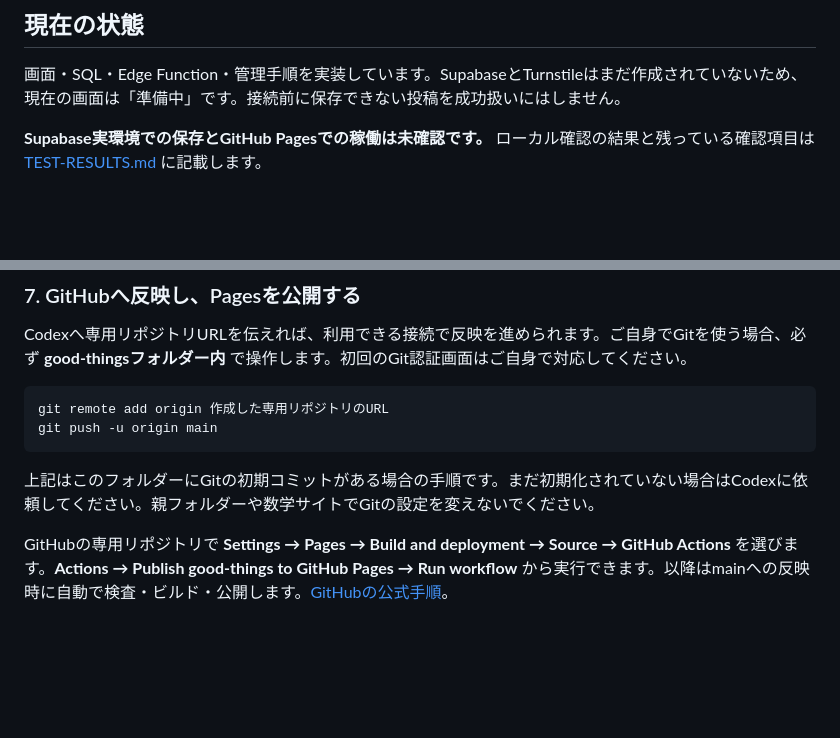
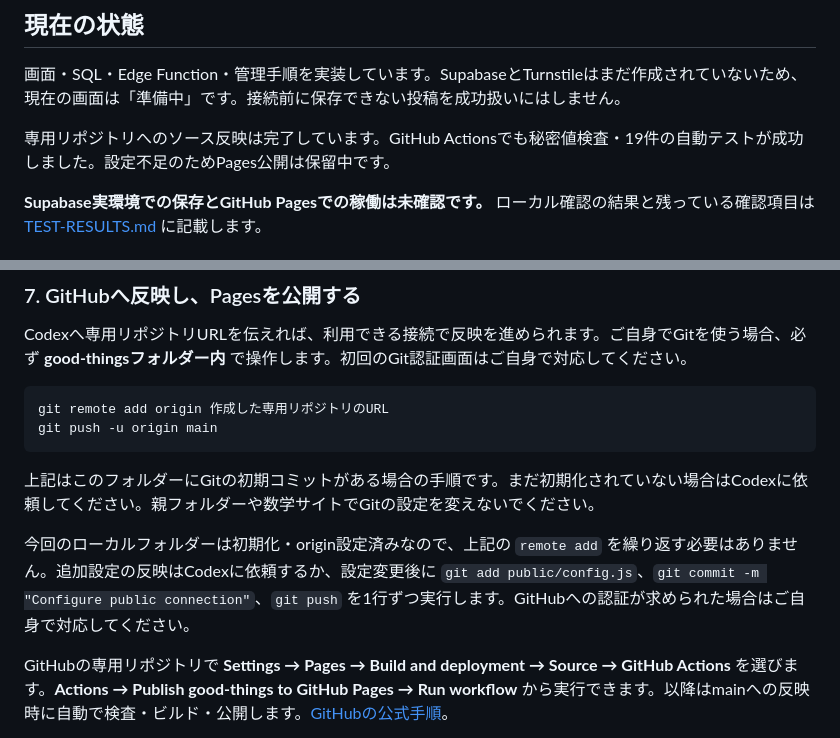
Before and after one commit to koukano/good-thing, a Markdown page: README.md, 2 parts joined by grey strips. Drawn GitHub-style; blank space fills up the shorter version.

```diff
--- a/README.md
+++ b/README.md
@@ -9,6 +9,8 @@
 ## 現在の状態
 
 画面・SQL・Edge Function・管理手順を実装しています。SupabaseとTurnstileはまだ作成されていないため、現在の画面は「準備中」です。接続前に保存できない投稿を成功扱いにはしません。
+
+専用リポジトリへのソース反映は完了しています。GitHub Actionsでも秘密値検査・19件の自動テストが成功しました。設定不足のためPages公開は保留中です。
 
 **Supabase実環境での保存とGitHub Pagesでの稼働は未確認です。** ローカル確認の結果と残っている確認項目は [TEST-RESULTS.md](./TEST-RESULTS.md) に記載します。
 
@@ -154,6 +156,8 @@ git push -u origin main
 
 上記はこのフォルダーにGitの初期コミットがある場合の手順です。まだ初期化されていない場合はCodexに依頼してください。親フォルダーや数学サイトでGitの設定を変えないでください。
 
+今回のローカルフォルダーは初期化・origin設定済みなので、上記の `remote add` を繰り返す必要はありません。追加設定の反映はCodexに依頼するか、設定変更後に `git add public/config.js`、`git commit -m "Configure public connection"`、`git push` を1行ずつ実行します。GitHubへの認証が求められた場合はご自身で対応してください。
+
 GitHubの専用リポジトリで **Settings → Pages → Build and deployment → Source → GitHub Actions** を選びます。**Actions → Publish good-things to GitHub Pages → Run workflow** から実行できます。以降はmainへの反映時に自動で検査・ビルド・公開します。[GitHubの公式手順](https://docs.github.com/en/pages/getting-started-with-github-pages/using-custom-workflows-with-github-pages)。
 
 初期設定が空の間は、Actionsはテストだけを行い、公開を保留します。設定がそろうと公開へ進みます。公開を保留した状態を「公開完了」とは扱いません。
```
Also changed, not shown: TEST-RESULTS.md (+4 -0 lines).
